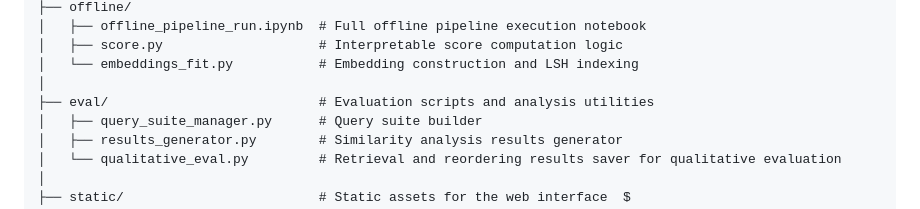
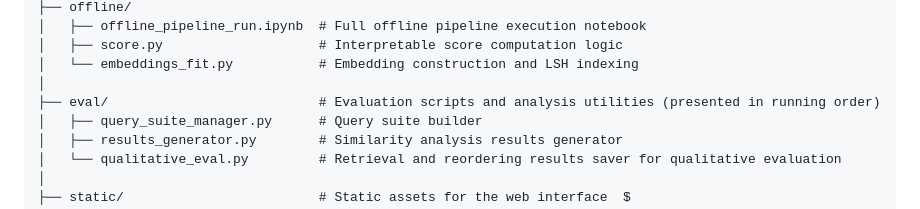
Before and after one commit to naghamo/VibeBnB, a Markdown page: README.md, the part around the change. GitHub-like rendering.

```diff
--- a/README.md
+++ b/README.md
@@ -193,7 +193,7 @@ offline computation, online retrieval, and application deployment:
 │   ├── score.py                    # Interpretable score computation logic
 │   └── embeddings_fit.py           # Embedding construction and LSH indexing
 │
-├── eval/                           # Evaluation scripts and analysis utilities
+├── eval/                           # Evaluation scripts and analysis utilities (presented in running order)
 │   ├── query_suite_manager.py      # Query suite builder
 │   ├── results_generator.py        # Similarity analysis results generator
 │   └── qualitative_eval.py         # Retrieval and reordering results saver for qualitative evaluation
```
